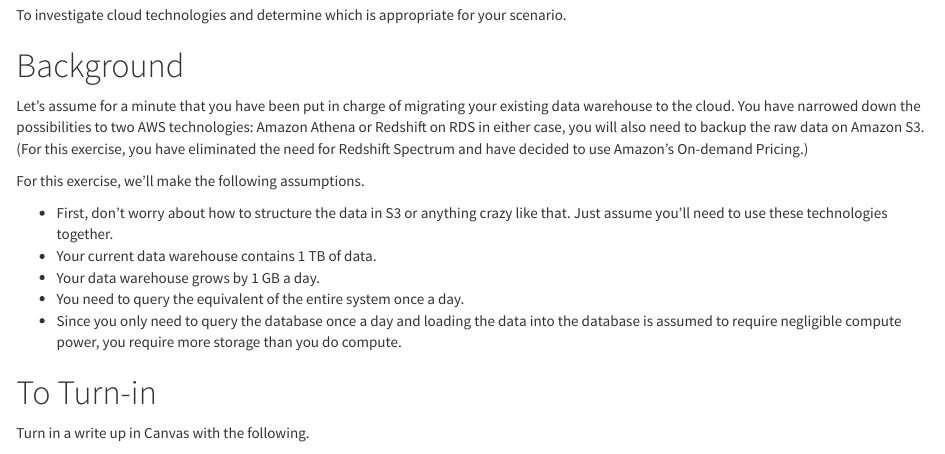
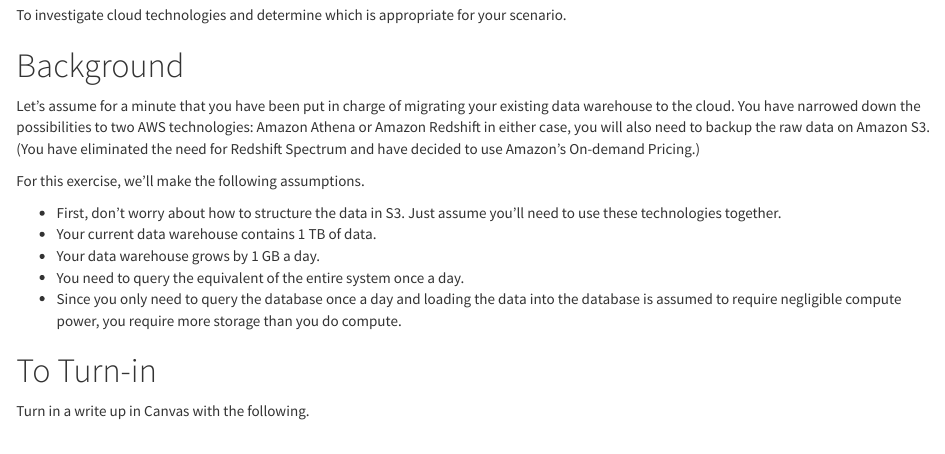
Before and after one commit to is6481/lab8, an R Markdown document (lab8.Rmd): the page in a window 1100 px wide, from 130 px down. Rendered offline with R 4.5, knitr and Pandoc, with nearby package versions.

Commit message:
minor updates in text

```diff
--- a/lab8.Rmd
+++ b/lab8.Rmd
@@ -20,11 +20,11 @@
 To investigate cloud technologies and determine which is appropriate for your scenario.
 
 # Background
-Let's assume for a minute that you have been put in charge of migrating your existing data warehouse to the cloud. You have narrowed down the possibilities to two AWS technologies: Amazon Athena or Redshift on RDS in either case, you will also need to backup the raw data on Amazon S3. (For this exercise, you have eliminated the need for Redshift Spectrum and have decided to use Amazon's On-demand Pricing.)
+Let's assume for a minute that you have been put in charge of migrating your existing data warehouse to the cloud. You have narrowed down the possibilities to two AWS technologies: Amazon Athena or Amazon Redshift in either case, you will also need to backup the raw data on Amazon S3. (You have eliminated the need for Redshift Spectrum and have decided to use Amazon's On-demand Pricing.)
 
 For this exercise, we'll make the following assumptions.
 
-* First, don't worry about how to structure the data in S3 or anything crazy like that. Just assume you'll need to use these technologies together.
+* First, don't worry about how to structure the data in S3. Just assume you'll need to use these technologies together.
 * Your current data warehouse contains 1 TB of data.
 * Your data warehouse grows by 1 GB a day.
 * You need to query the equivalent of the entire system once a day.
```
Also changed, not shown: README.md.
